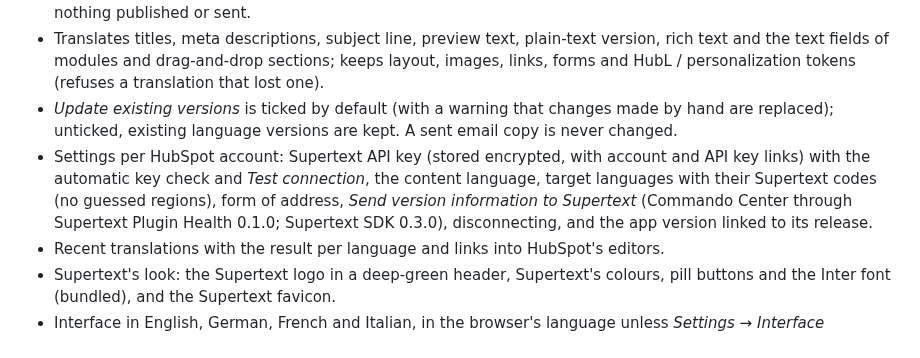
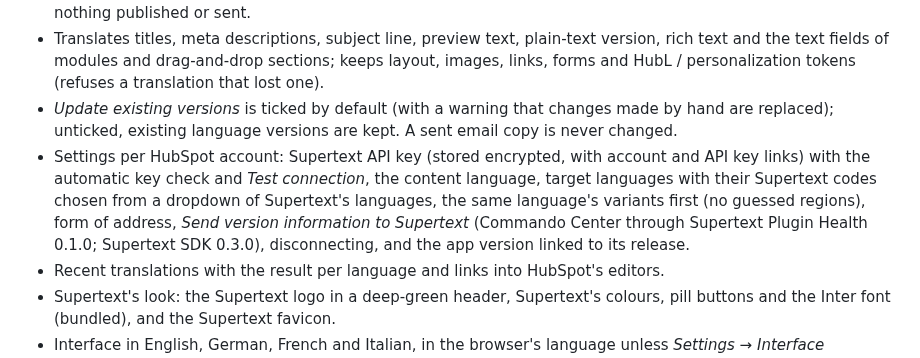
Before and after one commit to Supertext/HubSpot-Supertext-Translation, a Markdown page: CHANGELOG.md, the part around the change. Drawn GitHub-style.

```diff
--- a/CHANGELOG.md
+++ b/CHANGELOG.md
@@ -10,7 +10,7 @@ First version (in development: tested against a stand-in of the HubSpot APIs, no
 - Translates website pages, landing pages, blog posts, marketing emails and knowledge base articles with Supertext AI on the app's *Translate* page. Pages and posts become HubSpot language variants in the original's multi-language group, emails get one copy per language, articles a linked translation; everything as a draft, nothing published or sent.
 - Translates titles, meta descriptions, subject line, preview text, plain-text version, rich text and the text fields of modules and drag-and-drop sections; keeps layout, images, links, forms and HubL / personalization tokens (refuses a translation that lost one).
 - *Update existing versions* is ticked by default (with a warning that changes made by hand are replaced); unticked, existing language versions are kept. A sent email copy is never changed.
-- Settings per HubSpot account: Supertext API key (stored encrypted, with account and API key links) with the automatic key check and *Test connection*, the content language, target languages with their Supertext codes (no guessed regions), form of address, *Send version information to Supertext* (Commando Center through Supertext Plugin Health 0.1.0; Supertext SDK 0.3.0), disconnecting, and the app version linked to its release.
+- Settings per HubSpot account: Supertext API key (stored encrypted, with account and API key links) with the automatic key check and *Test connection*, the content language, target languages with their Supertext codes chosen from a dropdown of Supertext's languages, the same language's variants first (no guessed regions), form of address, *Send version information to Supertext* (Commando Center through Supertext Plugin Health 0.1.0; Supertext SDK 0.3.0), disconnecting, and the app version linked to its release.
 - Recent translations with the result per language and links into HubSpot's editors.
 - Supertext's look: the Supertext logo in a deep-green header, Supertext's colours, pill buttons and the Inter font (bundled), and the Supertext favicon.
 - Interface in English, German, French and Italian, in the browser's language unless *Settings → Interface language* chooses another one for that browser (no language switch in the header), also on phones (the pages fit the screen; wide tables scroll inside their card; Save stays at the bottom of the settings). The stylesheet and script addresses change with every release, so browsers, Safari on iPhone included, load the new layout right away instead of a cached one.
```
Also changed, not shown: docs/DEVELOPER.md (+1 -1 lines), docs/INSTALLATION.md (+2 -2 lines), docs/images/email-results.png, docs/images/settings.png, 9 other files.
